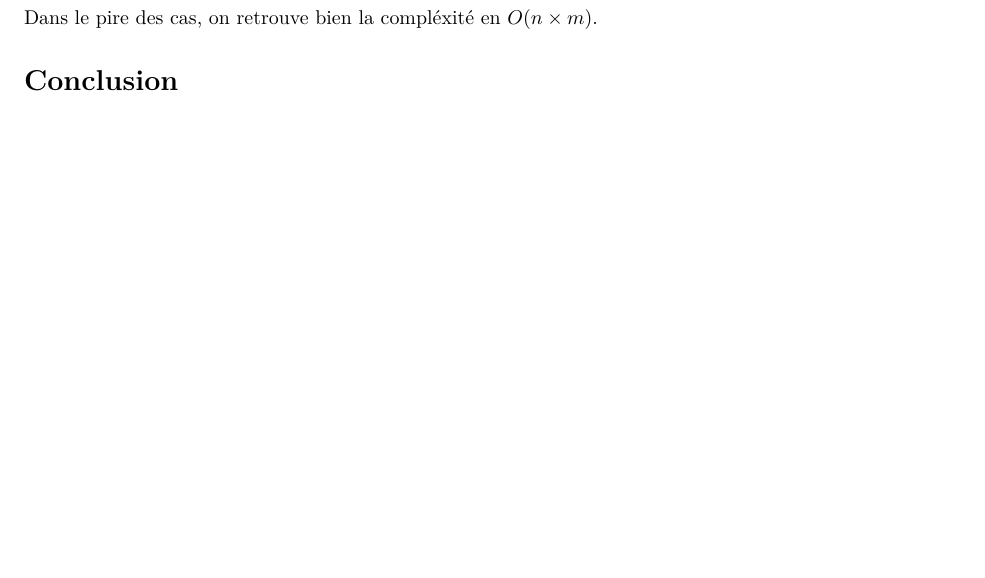
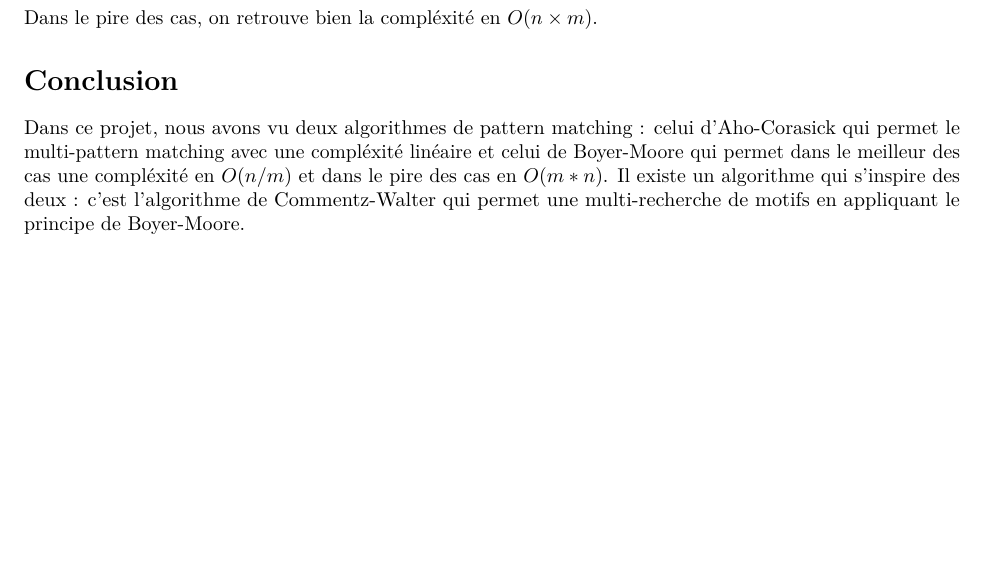
Before and after one commit to aesthlu/CW_Rpackage, an R Markdown document (rapport_projet_algo_YAO_CHEAM_COUTROT.Rmd): part of page 5 of 5, cut so that both start at the same text, the shorter picture padded with empty space. Rendered offline with R 4.5, knitr and Pandoc, then LaTeX, with nearby package versions; code that draws random numbers runs with fixed seeds of ours; some code elsewhere in the file could not run offline.

Commit message:
ajout conclusion

```diff
--- a/rapport_projet_algo_YAO_CHEAM_COUTROT.Rmd
+++ b/rapport_projet_algo_YAO_CHEAM_COUTROT.Rmd
@@ -533,3 +533,5 @@ ggplot(result_df_BM_worst, aes(x = size, y = time_taken, color = factor(motif_le
 Dans le pire des cas, on retrouve bien la compléxité en $O(n\times m)$.
 
 # Conclusion
+
+Dans ce projet, nous avons vu deux algorithmes de pattern matching : celui d'Aho-Corasick qui permet le multi-pattern matching avec une compléxité linéaire et celui de Boyer-Moore qui permet dans le meilleur des cas une compléxité en $O(n/m)$ et dans le pire des cas en $O(m*n)$. Il existe un algorithme qui s'inspire des deux : c'est l'algorithme de Commentz-Walter qui permet une multi-recherche de motifs en appliquant le principe de Boyer-Moore.
```
